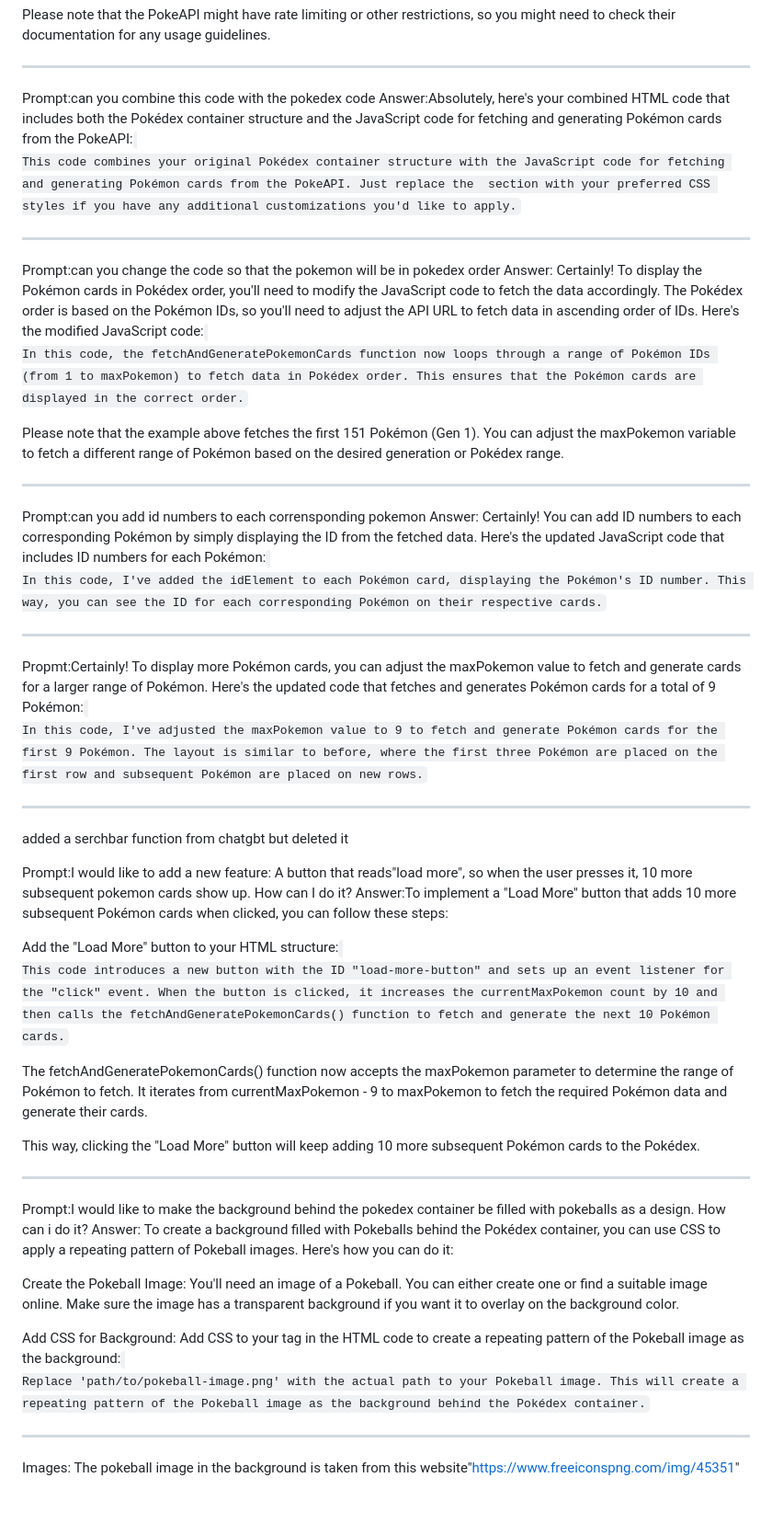
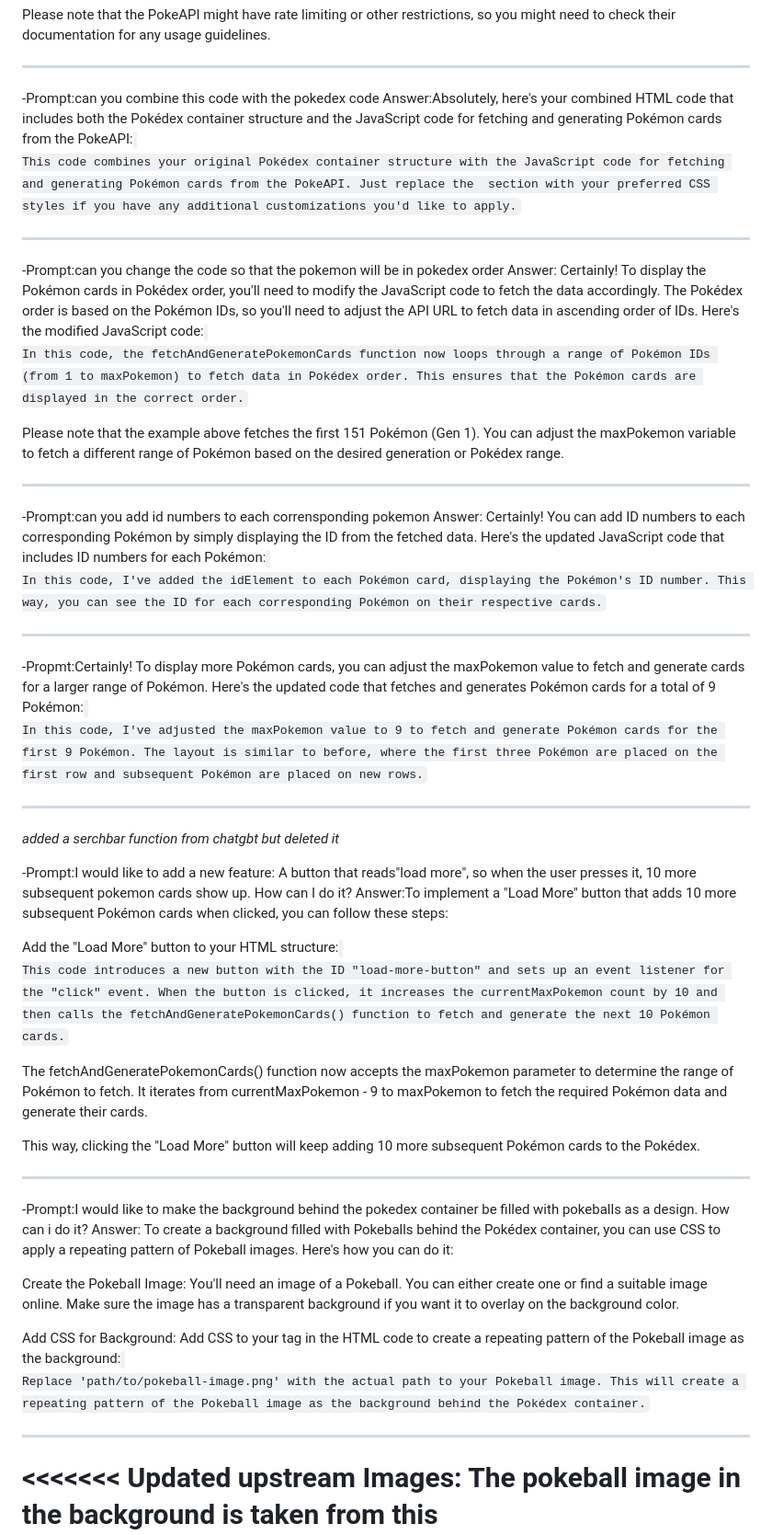
Before and after one commit to Youtube-1A-web-development/Youtube-1A-web-development.github.io, a Markdown page: README.md, the part around the change printed below. Shown: that part at 92% size. Rendered like a GitHub page; blank space fills up the shorter version.

```diff
--- a/README.md
+++ b/README.md
@@ -137,13 +159,13 @@ In this code, the fetchPokemonData function fetches data from the given API URL
 Please note that the PokeAPI might have rate limiting or other restrictions, so you might need to check their documentation for any usage guidelines.
 ________________________________________________________________________________________________________________________________________
 
-Prompt:can you combine this code with the pokedex code
+-Prompt:can you combine this code with the pokedex code
 Answer:Absolutely, here's your combined HTML code that includes both the Pokédex container structure and the JavaScript code for fetching and generating Pokémon cards from the PokeAPI:
 <code>
 This code combines your original Pokédex container structure with the JavaScript code for fetching and generating Pokémon cards from the PokeAPI. Just replace the <style> section with your preferred CSS styles if you have any additional customizations you'd like to apply.
 ________________________________________________________________________________________________________________________________________
 
-Prompt:can you change the code so that the pokemon will be in pokedex order
+-Prompt:can you change the code so that the pokemon will be in pokedex order
 Answer:
 Certainly! To display the Pokémon cards in Pokédex order, you'll need to modify the JavaScript code to fetch the data accordingly. The Pokédex order is based on the Pokémon IDs, so you'll need to adjust the API URL to fetch data in ascending order of IDs. Here's the modified JavaScript code:
 <code>
@@ -152,21 +174,21 @@ In this code, the fetchAndGeneratePokemonCards function now loops through a rang
 Please note that the example above fetches the first 151 Pokémon (Gen 1). You can adjust the maxPokemon variable to fetch a different range of Pokémon based on the desired generation or Pokédex range.
 ________________________________________________________________________________________________________________________________________
 
-Prompt:can you add id numbers to each corrensponding pokemon
+-Prompt:can you add id numbers to each corrensponding pokemon
 Answer:
 Certainly! You can add ID numbers to each corresponding Pokémon by simply displaying the ID from the fetched data. Here's the updated JavaScript code that includes ID numbers for each Pokémon:
 <code>
 In this code, I've added the idElement to each Pokémon card, displaying the Pokémon's ID number. This way, you can see the ID for each corresponding Pokémon on their respective cards.
 ________________________________________________________________________________________________________________________________________
 
-Propmt:Certainly! To display more Pokémon cards, you can adjust the maxPokemon value to fetch and generate cards for a larger range of Pokémon. Here's the updated code that fetches and generates Pokémon cards for a total of 9 Pokémon:
+-Propmt:Certainly! To display more Pokémon cards, you can adjust the maxPokemon value to fetch and generate cards for a larger range of Pokémon. Here's the updated code that fetches and generates Pokémon cards for a total of 9 Pokémon:
 <code>
 In this code, I've adjusted the maxPokemon value to 9 to fetch and generate Pokémon cards for the first 9 Pokémon. The layout is similar to before, where the first three Pokémon are placed on the first row and subsequent Pokémon are placed on new rows.
 ________________________________________________________________________________________________________________________________________
 
-added a serchbar function from chatgbt but deleted it
+*added a serchbar function from chatgbt but deleted it*
 
-Prompt:I would like to add a new feature: A button that reads"load more", so when the user presses it, 10 more subsequent pokemon cards show up. How can I do it?
+-Prompt:I would like to add a new feature: A button that reads"load more", so when the user presses it, 10 more subsequent pokemon cards show up. How can I do it?
 Answer:To implement a "Load More" button that adds 10 more subsequent Pokémon cards when clicked, you can follow these steps:
 
 Add the "Load More" button to your HTML structure:
@@ -178,7 +200,7 @@ The fetchAndGeneratePokemonCards() function now accepts the maxPokemon parameter
 This way, clicking the "Load More" button will keep adding 10 more subsequent Pokémon cards to the Pokédex.
 ________________________________________________________________________________________________________________________________________
 
-Prompt:I would like to make the background behind the pokedex container be filled with pokeballs as a design. How can i do it?
+-Prompt:I would like to make the background behind the pokedex container be filled with pokeballs as a design. How can i do it?
 Answer:
 To create a background filled with Pokeballs behind the Pokédex container, you can use CSS to apply a repeating pattern of Pokeball images. Here's how you can do it:
 
@@ -191,5 +213,6 @@ Add CSS to your <style> tag in the HTML code to create a repeating pattern of th
 Replace 'path/to/pokeball-image.png' with the actual path to your Pokeball image. This will create a repeating pattern of the Pokeball image as the background behind the Pokédex container.
 ________________________________________________________________________________________________________________________________________
 
+<<<<<<< Updated upstream
 Images:
 The pokeball image in the background is taken from this website"https://www.freeiconspng.com/img/45351"
```
Also changed, not shown: other parts of README.md (+56 -18 lines).
